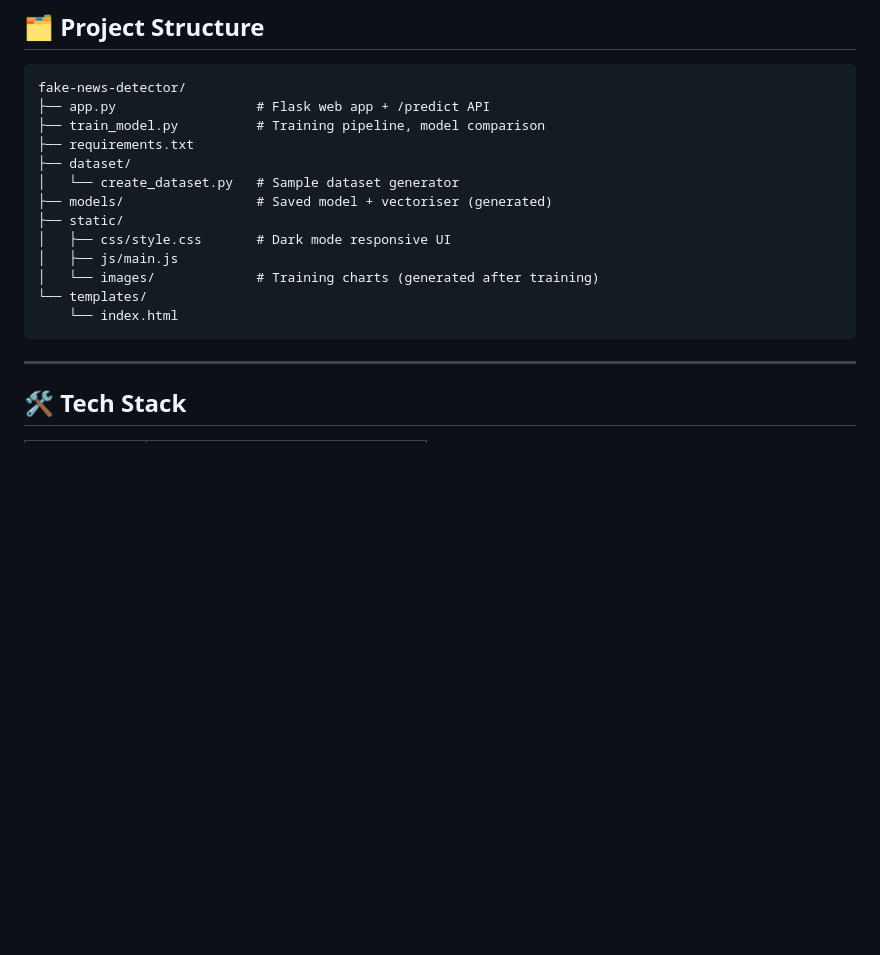
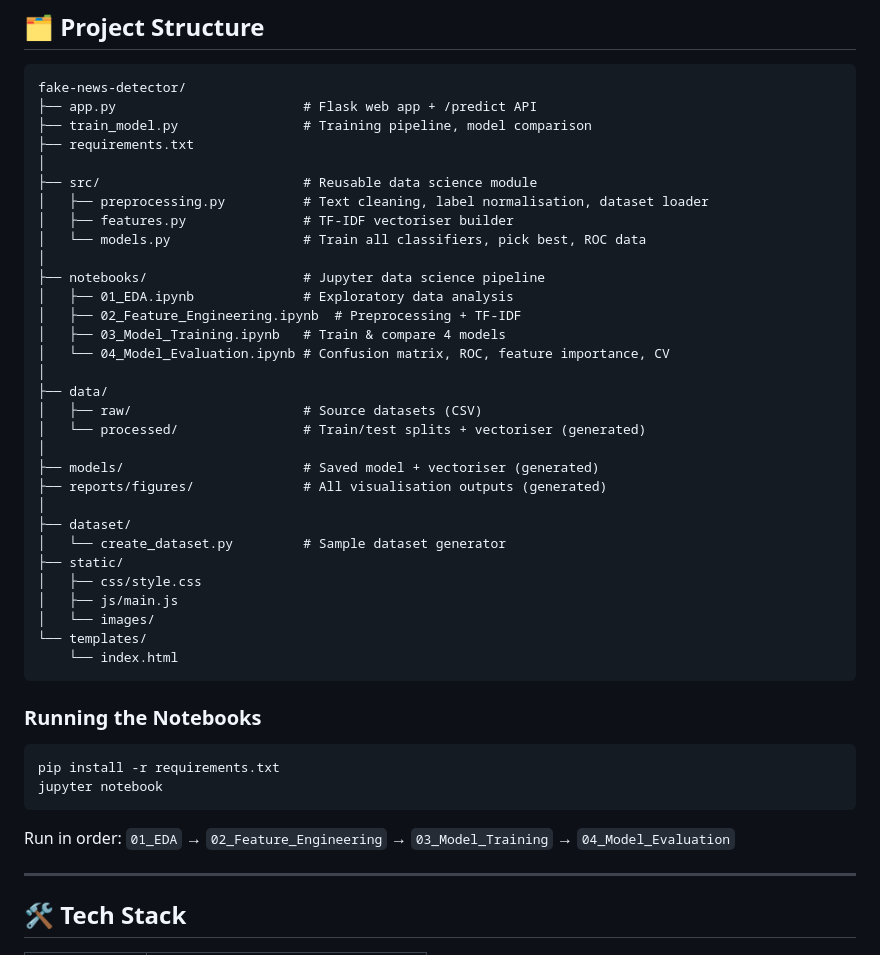
Before and after one commit to aasimansari1/fake-news-detector, a Markdown page: README.md, the part around the change. Rendered like a GitHub page; blank space fills up the shorter version.

Commit message:
docs: update project structure in README to reflect DS conversion

````diff
--- a/README.md
+++ b/README.md
@@ -163,19 +163,46 @@ Content-Type: application/json
 
 ```
 fake-news-detector/
-├── app.py                  # Flask web app + /predict API
-├── train_model.py          # Training pipeline, model comparison
+├── app.py                        # Flask web app + /predict API
+├── train_model.py                # Training pipeline, model comparison
 ├── requirements.txt
+│
+├── src/                          # Reusable data science module
+│   ├── preprocessing.py          # Text cleaning, label normalisation, dataset loader
+│   ├── features.py               # TF-IDF vectoriser builder
+│   └── models.py                 # Train all classifiers, pick best, ROC data
+│
+├── notebooks/                    # Jupyter data science pipeline
+│   ├── 01_EDA.ipynb              # Exploratory data analysis
+│   ├── 02_Feature_Engineering.ipynb  # Preprocessing + TF-IDF
+│   ├── 03_Model_Training.ipynb   # Train & compare 4 models
+│   └── 04_Model_Evaluation.ipynb # Confusion matrix, ROC, feature importance, CV
+│
+├── data/
+│   ├── raw/                      # Source datasets (CSV)
+│   └── processed/                # Train/test splits + vectoriser (generated)
+│
+├── models/                       # Saved model + vectoriser (generated)
+├── reports/figures/              # All visualisation outputs (generated)
+│
 ├── dataset/
-│   └── create_dataset.py   # Sample dataset generator
-├── models/                 # Saved model + vectoriser (generated)
+│   └── create_dataset.py         # Sample dataset generator
 ├── static/
-│   ├── css/style.css       # Dark mode responsive UI
+│   ├── css/style.css
 │   ├── js/main.js
-│   └── images/             # Training charts (generated after training)
+│   └── images/
 └── templates/
     └── index.html
 ```
+
+### Running the Notebooks
+
+```bash
+pip install -r requirements.txt
+jupyter notebook
+```
+
+Run in order: `01_EDA` → `02_Feature_Engineering` → `03_Model_Training` → `04_Model_Evaluation`
 
 ---
 
````
